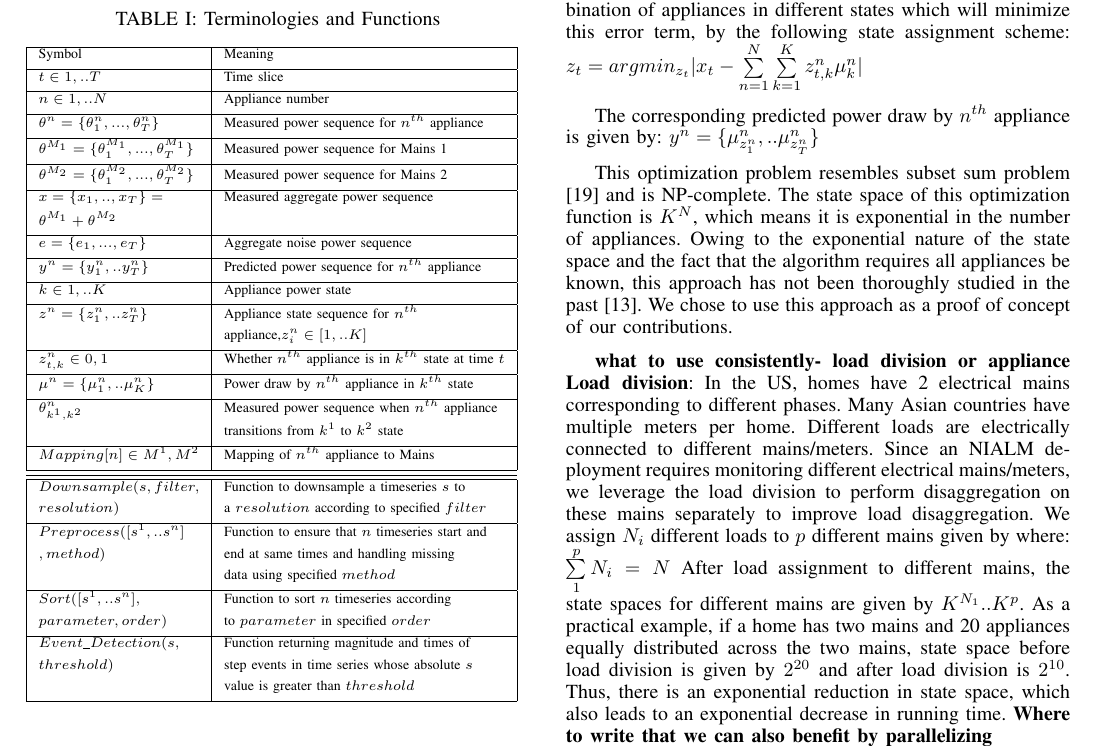
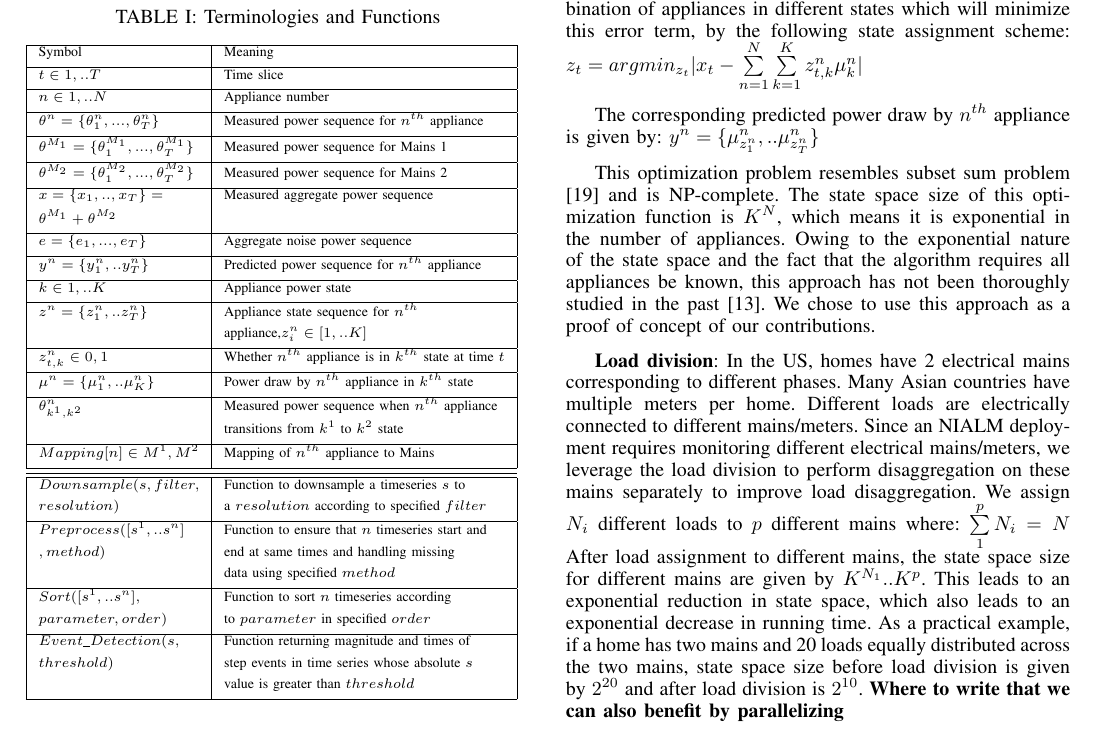
Before and after one commit to nipunbatra/nilm, a LaTeX paper (paper/icmla.tex): part of page 2 of 6, cut so that both start at the same text. Compiled offline with pdfLaTeX.

Commit message:
Completed another pass on Section III

```diff
--- a/paper/icmla.tex
+++ b/paper/icmla.tex
@@ -215,11 +215,11 @@ $z_t=arg min_{z_t}|x_t-\sum\limits_{n=1}^{N}\sum\limits_{k=1}^{K}z_{t,k}^n\mu_k^
 The corresponding predicted power draw by $n^{th}$ appliance is given by:
 $y^n=\{\mu_{z_1^n}^n,..\mu_{z_T^n}^n \}$
 
-This optimization problem resembles subset sum problem \cite{knapsack} and is NP-complete. The state space of this optimization function is $K^N$, which means it is exponential in the number of appliances. Owing to the exponential nature of the state space and the fact that the algorithm requires all appliances be known, this approach has not been thoroughly studied in the past \cite{parson2012_aaai}. We chose to use this approach as a proof of concept of our contributions.
+This optimization problem resembles subset sum problem \cite{knapsack} and is NP-complete. The state space size of this optimization function is $K^N$, which means it is exponential in the number of appliances. Owing to the exponential nature of the state space and the fact that the algorithm requires all appliances be known, this approach has not been thoroughly studied in the past \cite{parson2012_aaai}. We chose to use this approach as a proof of concept of our contributions.
 
-\textbf{what to use consistently- load division or appliance}
-\textbf{Load division}: In the US, homes have 2 electrical mains corresponding to different phases. Many Asian countries have multiple meters per home. Different loads are electrically connected to different mains/meters. Since an NIALM deployment requires monitoring different electrical mains/meters, we leverage the load division to perform disaggregation on these mains separately to improve load disaggregation. We assign $N_i$ different loads to $p$ different mains given by where: $\sum\limits_{1}^{p}{N_i}=N$
-After load assignment to different mains, the state spaces for different mains are given by $K^{N_1}..K^{p}$. As a practical example, if a home has two mains and 20 appliances equally distributed across the two mains, state space before load division is given by $2^{20}$ and after load division is $2^{10}$. Thus, there is an exponential reduction in state space, which also leads to an exponential decrease in running time.
+
+\textbf{Load division}: In the US, homes have 2 electrical mains corresponding to different phases. Many Asian countries have multiple meters per home. Different loads are electrically connected to different mains/meters. Since an NIALM deployment requires monitoring different electrical mains/meters, we leverage the load division to perform disaggregation on these mains separately to improve load disaggregation. We assign $N_i$ different loads to $p$ different mains where: $\sum\limits_{1}^{p}{N_i}=N$
+After load assignment to different mains, the state space size for different mains are given by $K^{N_1}..K^{p}$. This leads to an exponential reduction in state space, which also leads to an exponential decrease in running time. As a practical example, if a home has two mains and 20 loads equally distributed across the two mains, state space size before load division is given by $2^{20}$ and after load division is $2^{10}$.
 \textbf{Where to write that we can also benefit by parallelizing}
 %Moreover, this approach owing to the reduction in state space is expected to improve disaggregation results. \textbf{Unsure where to put why Load Division is expected to improve results}
 
```
Also changed, not shown: paper/icmla.pdf.
